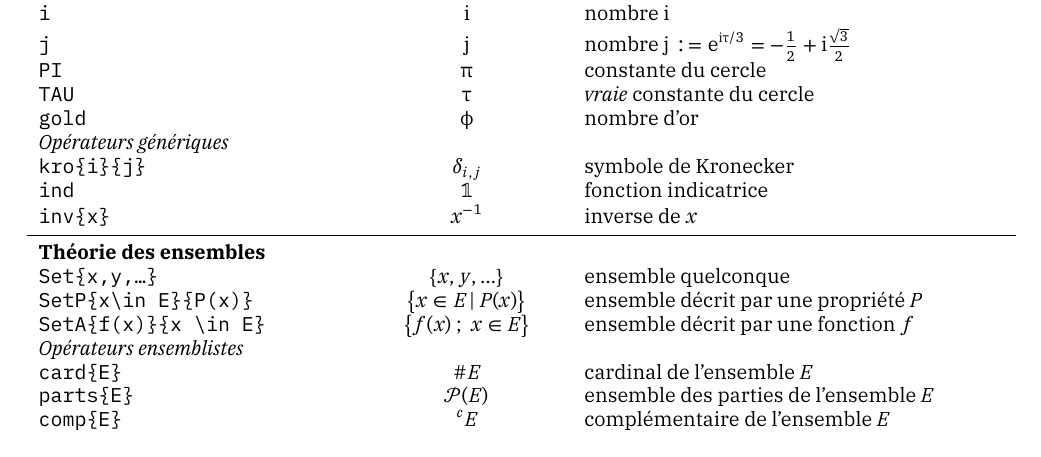
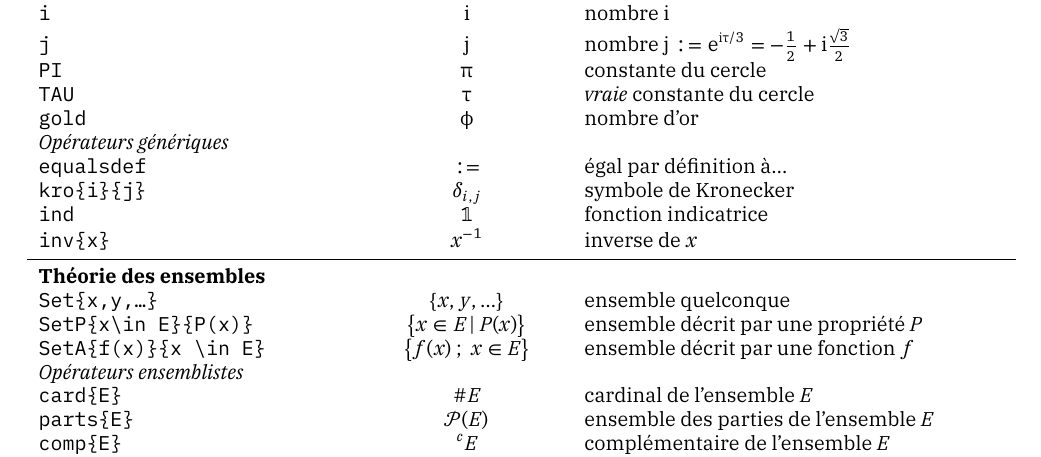
Before and after one commit to LeoGuillon/maquereaux, a LaTeX document (demo.tex): part of page 1 of 3, cut so that both start at the same text. The pictures show the PDF file outputs/demo.pdf that the author committed with the source.

Commit message:
added equalsdef

```diff
--- a/demo.tex
+++ b/demo.tex
@@ -38,6 +38,7 @@ Par ailleurs, pour être le plus consistant possible avec les autres commandes d
   \texttt{TAU} & \(\TAU\) & \emph{vraie} constante du cercle\\
   \texttt{gold} & \(\gold\) & nombre d’or\\
   \multicolumn{3}{l}{\emph{Opérateurs génériques}}\\
+  \texttt{equalsdef} & \(\equalsdef\) & égal par définition à…\\
   \texttt{kro\{i\}\{j\}} & \(\kro{i}{j}\) & symbole de Kronecker\\
   \texttt{ind} & \(\ind\) & fonction indicatrice\\
   \texttt{inv\{x\}} & \(\inv{x}\) & inverse de \(x\)\\
```
Also changed, not shown: maquereaux.sty (+3 -0 lines), outputs/demo.pdf.
